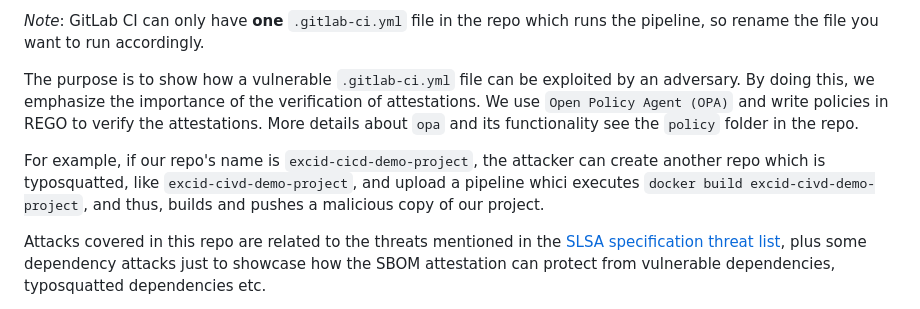
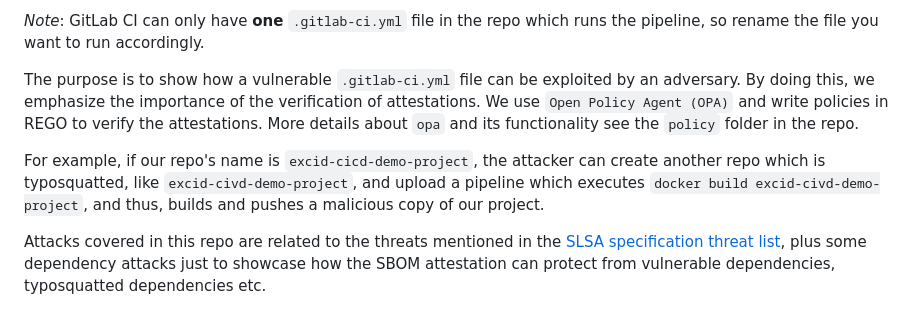
Before and after one commit to excid-io/seccon-dev, a Markdown page: README.ATTACKS.md, the part around the change. Drawn GitHub-style.

Commit message:
typo readme

```diff
--- a/README.ATTACKS.md
+++ b/README.ATTACKS.md
@@ -8,7 +8,7 @@ In this repo we also consider how attestations protect from specific attack scen
 
 The purpose is to show how a vulnerable `.gitlab-ci.yml` file can be exploited by an adversary. By doing this, we emphasize the importance of the verification of attestations. We use `Open Policy Agent (OPA)` and write policies in REGO to verify the attestations. More details about `opa` and its functionality see the `policy` folder in the repo.
 
-For example, if our repo's name is `excid-cicd-demo-project`, the attacker can create another repo which is typosquatted, like `excid-civd-demo-project`, and upload a pipeline whici executes `docker build excid-civd-demo-project`, and thus, builds and pushes a malicious copy of our project.
+For example, if our repo's name is `excid-cicd-demo-project`, the attacker can create another repo which is typosquatted, like `excid-civd-demo-project`, and upload a pipeline which executes `docker build excid-civd-demo-project`, and thus, builds and pushes a malicious copy of our project.
 
 Attacks covered in this repo are related to the threats mentioned in the [SLSA specification threat list](https://slsa.dev/spec/v1.0/threats-overview), plus some dependency attacks just to showcase how the SBOM attestation can protect from vulnerable dependencies, typosquatted dependencies etc.
 
```
